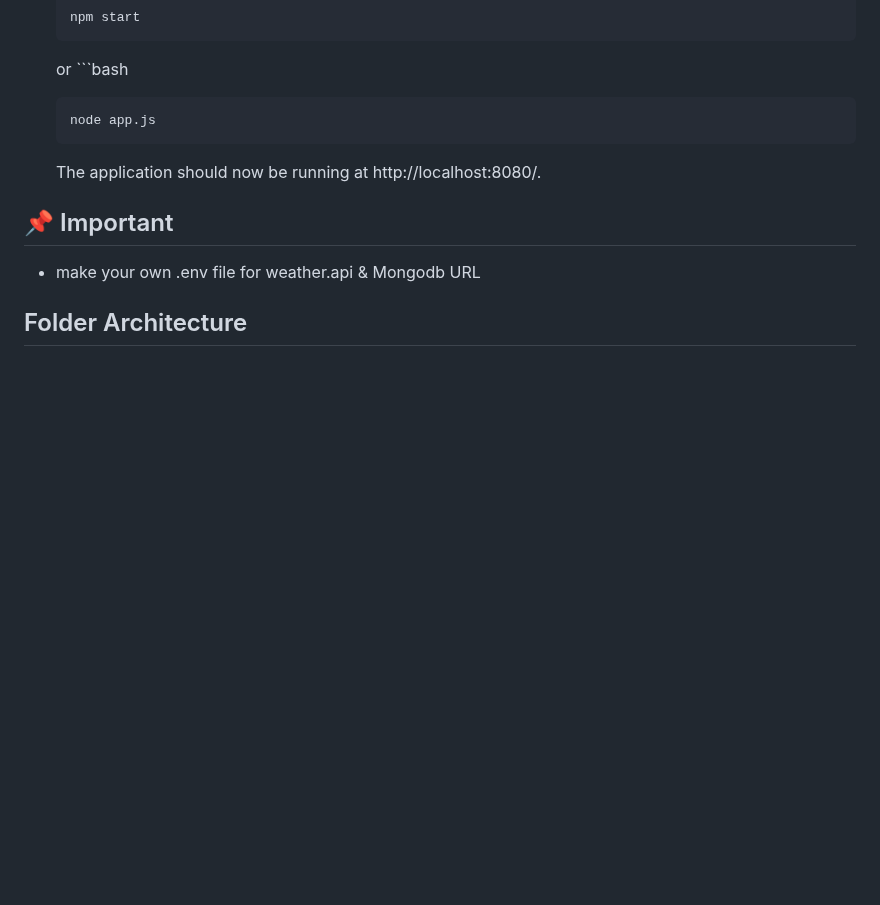
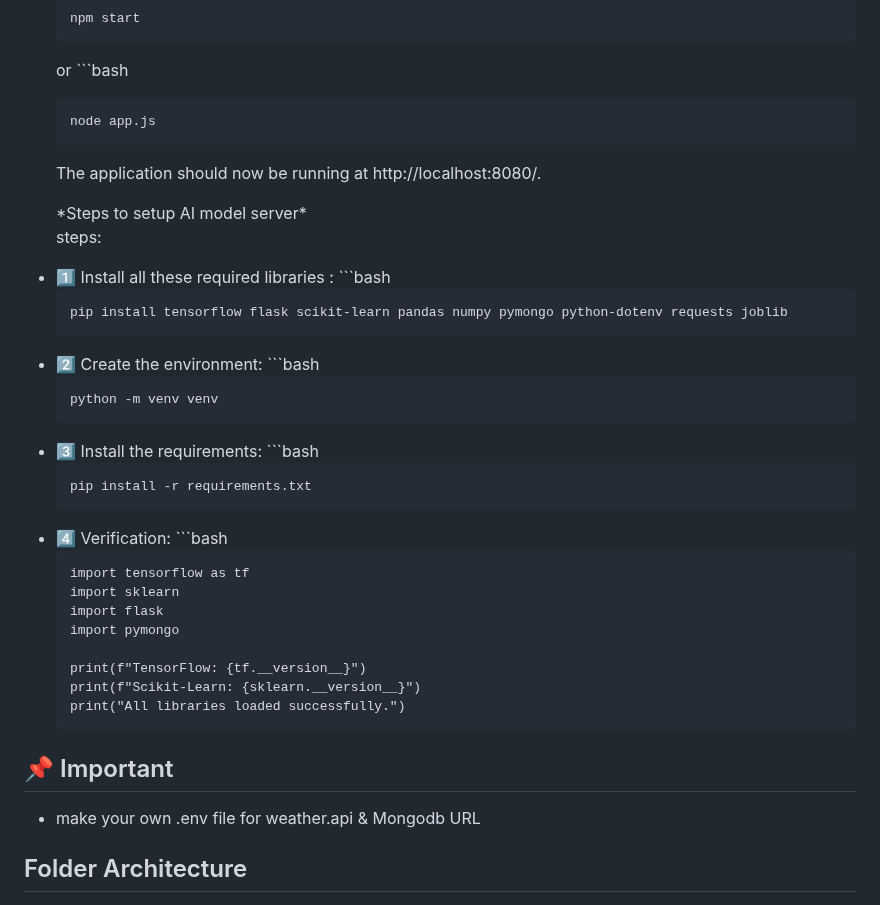
Before and after one commit to parthteredesai/TejasARC_portal, a Markdown page: README.md, the part around the change. GitHub-like rendering; blank space fills up the shorter version.

````diff
--- a/README.md
+++ b/README.md
@@ -212,6 +212,42 @@ Machine Learning Models – Solar performance insights and predictions
   </li>
 </ul>
 
+<ul>
+   *Steps to setup AI model server*
+
+  steps:
+  <li>1️⃣ Install all these required libraries :
+    ```bash
+
+    pip install tensorflow flask scikit-learn pandas numpy pymongo python-dotenv requests joblib
+
+  </li>
+  <li>2️⃣ Create the environment:
+    ```bash
+
+    python -m venv venv
+  </li>
+  <li>3️⃣ Install the requirements:
+   ```bash
+
+    pip install -r requirements.txt
+  </li>
+  <li>4️⃣ Verification:
+    ```bash
+
+    import tensorflow as tf
+    import sklearn
+    import flask
+    import pymongo
+
+    print(f"TensorFlow: {tf.__version__}")
+    print(f"Scikit-Learn: {sklearn.__version__}")
+    print("All libraries loaded successfully.")
+
+
+  </li>
+</ul>
+
 ## 📌 Important
 
 - make your own .env file for weather.api & Mongodb URL
````
